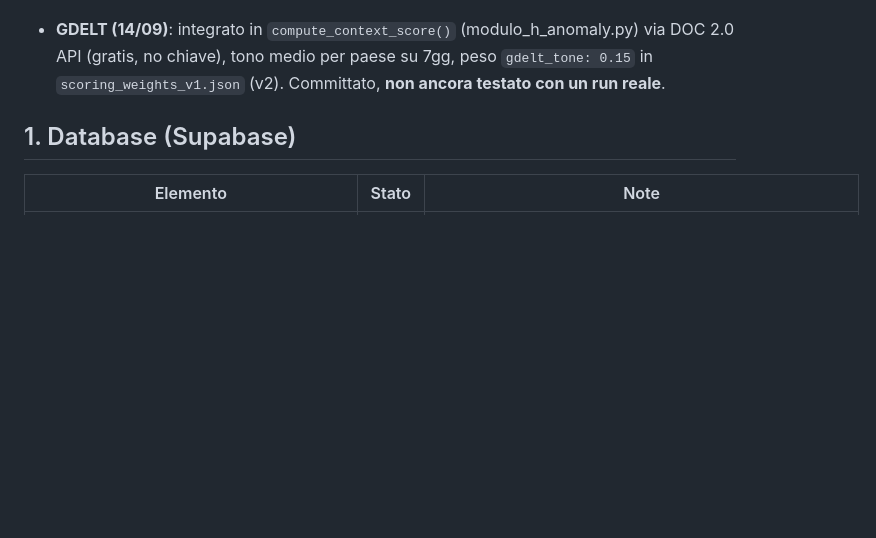
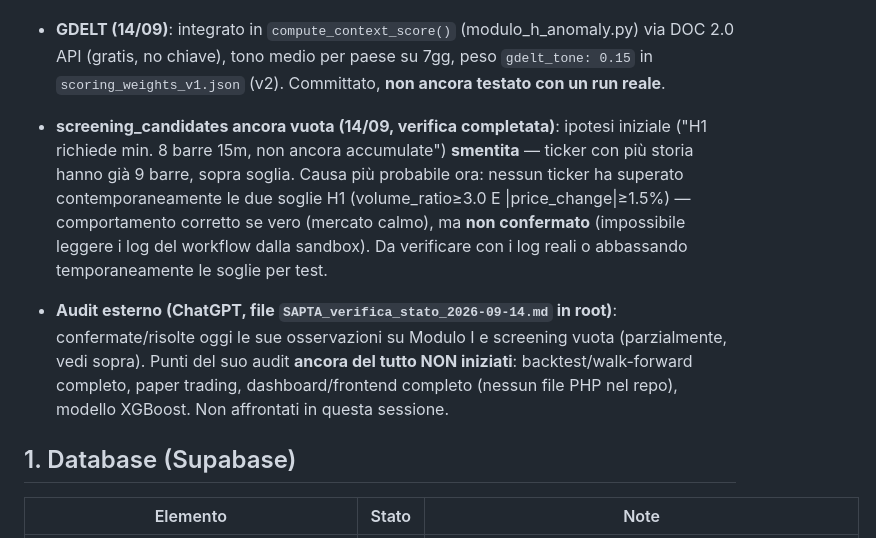
Before and after one commit to AlexPj72/SAPTA, a Markdown page: SAPTA_v5_1_1_STATO_IMPLEMENTAZIONE.md, the part around the change. GitHub-like rendering; blank space fills up the shorter version.

Commit message:
Aggiorna stato: verifica screening_candidates completata (ipotesi 8-barre smentita), riepilogo punti audit ChatGPT ancora aperti

```diff
--- a/SAPTA_v5_1_1_STATO_IMPLEMENTAZIONE.md
+++ b/SAPTA_v5_1_1_STATO_IMPLEMENTAZIONE.md
@@ -79,6 +79,21 @@ Inoltre, in questa sessione:
   via DOC 2.0 API (gratis, no chiave), tono medio per paese su 7gg, peso
   `gdelt_tone: 0.15` in `scoring_weights_v1.json` (v2). Committato, **non
   ancora testato con un run reale**.
+
+- **screening_candidates ancora vuota (14/09, verifica completata)**: ipotesi
+  iniziale ("H1 richiede min. 8 barre 15m, non ancora accumulate") **smentita**
+  — ticker con più storia hanno già 9 barre, sopra soglia. Causa più probabile
+  ora: nessun ticker ha superato contemporaneamente le due soglie H1
+  (volume_ratio≥3.0 E |price_change|≥1.5%) — comportamento corretto se vero
+  (mercato calmo), ma **non confermato** (impossibile leggere i log del
+  workflow dalla sandbox). Da verificare con i log reali o abbassando
+  temporaneamente le soglie per test.
+- **Audit esterno (ChatGPT, file `SAPTA_verifica_stato_2026-09-14.md` in
+  root)**: confermate/risolte oggi le sue osservazioni su Modulo I e
+  screening vuota (parzialmente, vedi sopra). Punti del suo audit **ancora
+  del tutto NON iniziati**: backtest/walk-forward completo, paper trading,
+  dashboard/frontend completo (nessun file PHP nel repo), modello XGBoost.
+  Non affrontati in questa sessione.
 
 ## 1. Database (Supabase)
 
```
